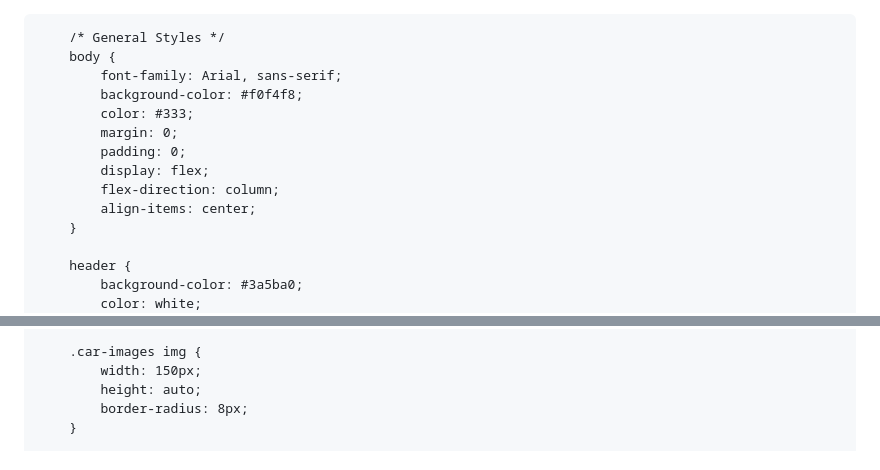
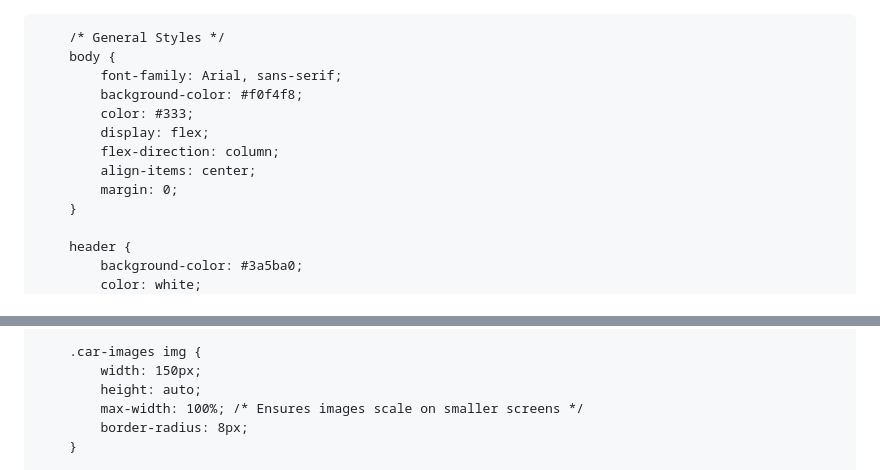
Before and after one commit to juanqui2907/juanqui2907.github.io, a Markdown page: README.md, 2 parts joined by grey strips. GitHub-like rendering.

```diff
--- a/README.md
+++ b/README.md
@@ -1,3 +1,4 @@
+<!DOCTYPE html>
 <html lang="es">
 <head>
     <meta charset="UTF-8">
@@ -16,11 +17,10 @@
             font-family: Arial, sans-serif;
             background-color: #f0f4f8;
             color: #333;
-            margin: 0;
-            padding: 0;
             display: flex;
             flex-direction: column;
             align-items: center;
+            margin: 0;
         }
 
         header {
@@ -61,6 +61,7 @@
         .car-images img {
             width: 150px;
             height: auto;
+            max-width: 100%; /* Ensures images scale on smaller screens */
             border-radius: 8px;
         }
 
```
Also changed, not shown: other parts of README.md (+3 -31 lines).
